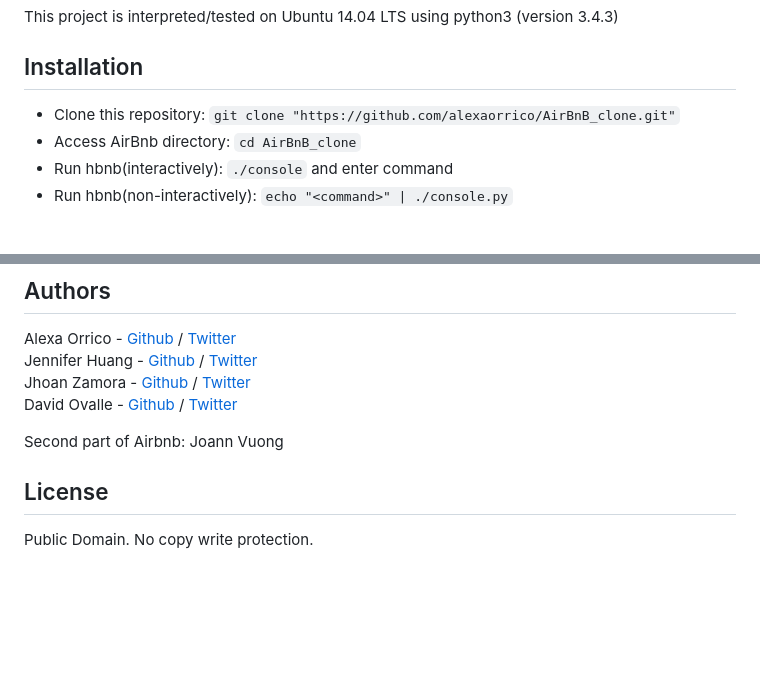
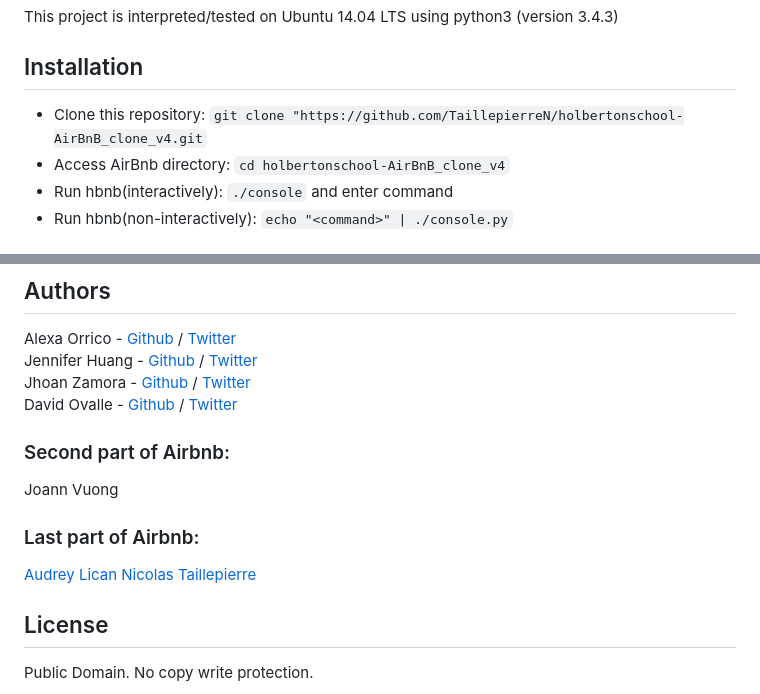
Before and after one commit to TaillepierreN/holbertonschool-AirBnB_clone_v4, a Markdown page: README.md, 2 parts joined by grey strips. Rendered like a GitHub page; blank space fills up the shorter version.

```diff
--- a/README.md
+++ b/README.md
@@ -22,8 +22,8 @@ The console is the first segment of the AirBnB project at Holberton School that
 This project is interpreted/tested on Ubuntu 14.04 LTS using python3 (version 3.4.3)
 
 ## Installation
-* Clone this repository: `git clone "https://github.com/alexaorrico/AirBnB_clone.git"`
-* Access AirBnb directory: `cd AirBnB_clone`
+* Clone this repository: `git clone "https://github.com/TaillepierreN/holbertonschool-AirBnB_clone_v4.git`
+* Access AirBnb directory: `cd holbertonschool-AirBnB_clone_v4`
 * Run hbnb(interactively): `./console` and enter command
 * Run hbnb(non-interactively): `echo "<command>" | ./console.py`
 
@@ -159,6 +159,12 @@ Jennifer Huang - [Github](https://github.com/jhuang10123) / [Twitter](https://tw
 Jhoan Zamora - [Github](https://github.com/jzamora5) / [Twitter](https://twitter.com/JhoanZamora10)
 David Ovalle - [Github](https://github.com/Nukemenonai) / [Twitter](https://twitter.com/disartDave)
 
-Second part of Airbnb: Joann Vuong
+### Second part of Airbnb:
+Joann Vuong
+
+### Last part of Airbnb:
+[Audrey Lican](https://github.com/AudreyLican)
+[Nicolas Taillepierre](https://github.com/TaillepierreN)
+
 ## License
 Public Domain. No copy write protection.
```
